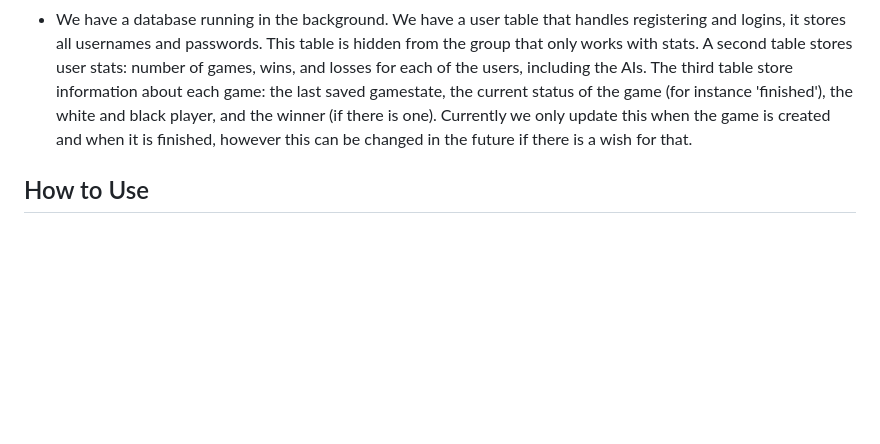
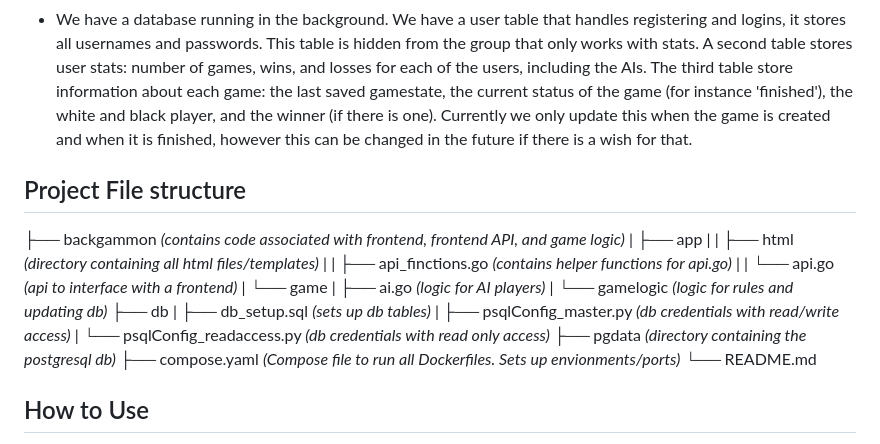
Before and after one commit to scoolerh/SoftwareFinalProject, a Markdown page: README.md, the part around the change. Drawn GitHub-style; blank space fills up the shorter version.

Commit message:
added file structure to README

```diff
--- a/README.md
+++ b/README.md
@@ -18,6 +18,24 @@ The app is built with a hope of giving the user a smooth and joyful Backgammon e
 - When a player is able to bear all their pieces off the board, the game is declared finished, and the players are taken to the "win" page, where the winner is clearly stated, and we present the options to play again or return to the home page
 - We have a database running in the background. We have a user table that handles registering and logins, it stores all usernames and passwords. This table is hidden from the group that only works with stats. A second table stores user stats: number of games, wins, and losses for each of the users, including the AIs. The third table store information about each game: the last saved gamestate, the current status of the game (for instance 'finished'), the white and black player, and the winner (if there is one). Currently we only update this when the game is created and when it is finished, however this can be changed in the future if there is a wish for that.
 
+## Project File structure
+├── backgammon _(contains code associated with frontend, frontend API, and game logic)_
+|   ├── app
+|   |   ├── html _(directory containing all html files/templates)_
+|   |   ├── api_finctions.go _(contains helper functions for api.go)_
+|   |   └── api.go _(api to interface with a frontend)_
+|   └── game
+|       ├── ai.go _(logic for AI players)_
+|       └── gamelogic _(logic for rules and updating db)_
+├── db
+|   ├── db_setup.sql _(sets up db tables)_
+|   ├── psqlConfig_master.py _(db credentials with read/write access)_
+|   └── psqlConfig_readaccess.py _(db credentials with read only access)_
+├── pgdata _(directory containing the postgresql db)_
+├── compose.yaml _(Compose file to run all Dockerfiles. Sets up envionments/ports)_
+└── README.md
+
+
 ## How to Use
 Our app should hopefully be easy to use. Follow these steps and you should be in for a joyful experience!
 (numbers here will be fixed when I am sure we are done with adding things)
```
